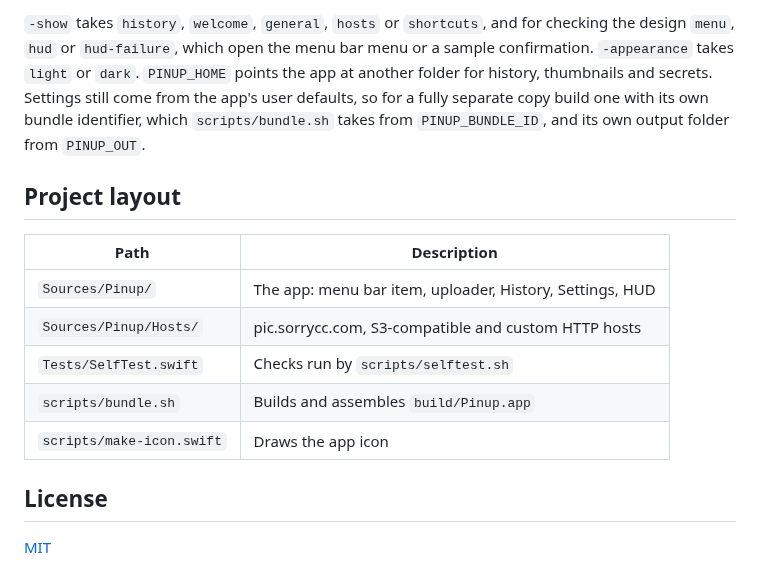
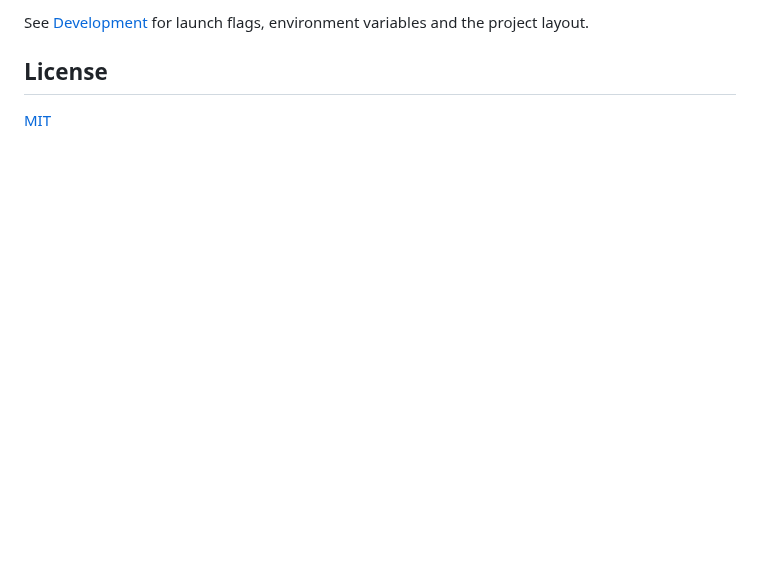
Before and after one commit to sorrycc/Pinup, a Markdown page: README.md, the part around one of its changes. Rendered like a GitHub page; blank space fills up the shorter version.

````diff
--- a/README.md
+++ b/README.md
@@ -106,16 +87,6 @@ PINUP_HOME=/tmp/pinup-test build/Pinup.app/Contents/MacOS/Pinup -show history
 ```
 
-`-show` takes `history`, `welcome`, `general`, `hosts` or `shortcuts`, and for checking the design `menu`, `hud` or `hud-failure`, which open the menu bar menu or a sample confirmation. `-appearance` takes `light` or `dark`. `PINUP_HOME` points the app at another folder for history, thumbnails and secrets. Settings still come from the app's user defaults, so for a fully separate copy build one with its own bundle identifier, which `scripts/bundle.sh` takes from `PINUP_BUNDLE_ID`, and its own output folder from `PINUP_OUT`.
-
-## Project layout
-
-| Path | Description |
-|---|---|
-| `Sources/Pinup/` | The app: menu bar item, uploader, History, Settings, HUD |
-| `Sources/Pinup/Hosts/` | pic.sorrycc.com, S3-compatible and custom HTTP hosts |
-| `Tests/SelfTest.swift` | Checks run by `scripts/selftest.sh` |
-| `scripts/bundle.sh` | Builds and assembles `build/Pinup.app` |
-| `scripts/make-icon.swift` | Draws the app icon |
+See [Development](docs/development.md) for launch flags, environment variables and the project layout.
 
 ## License
 
````
Also changed, not shown: other parts of README.md (+42 -61 lines), docs/development.md (added, +47 -0 lines), docs/usage.md (added, +57 -0 lines), docs/images/history.png (added).
